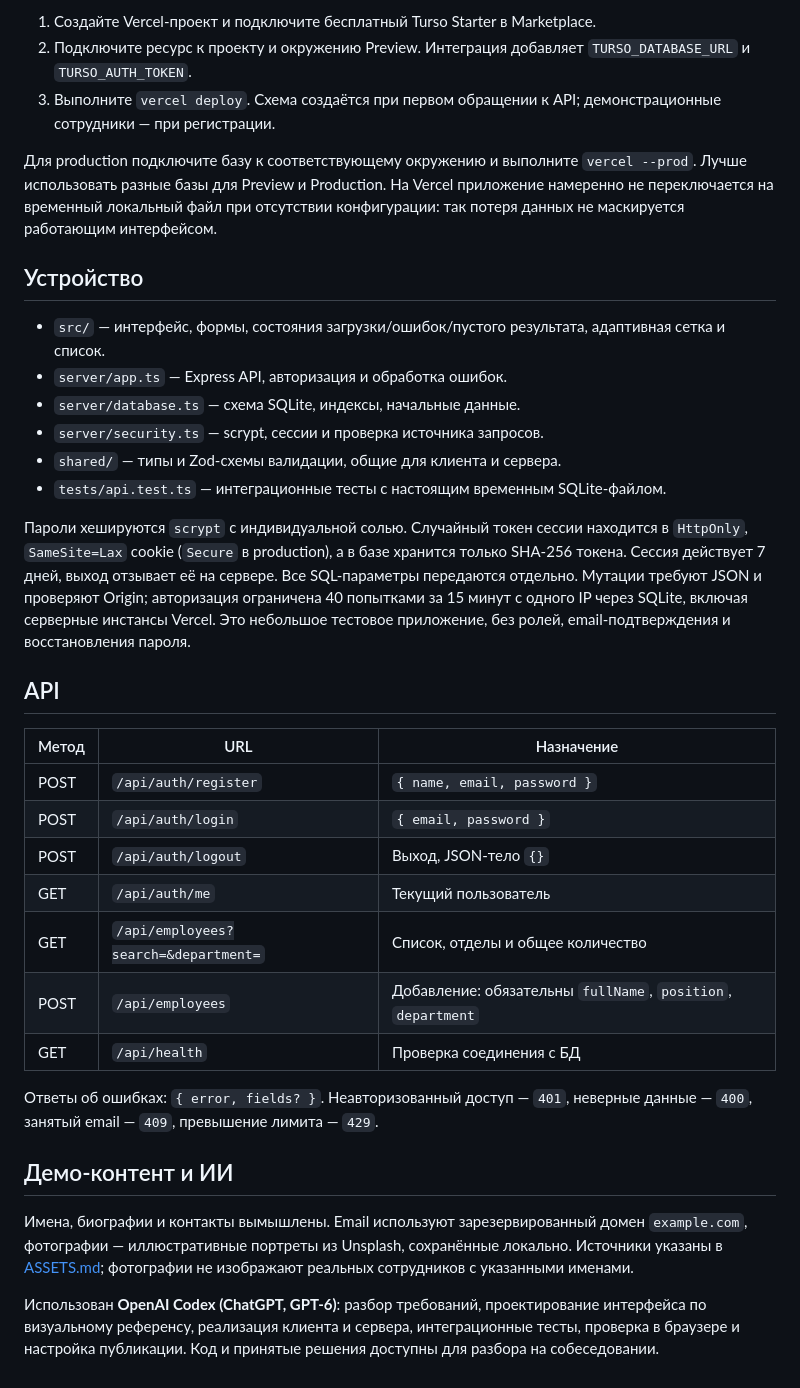
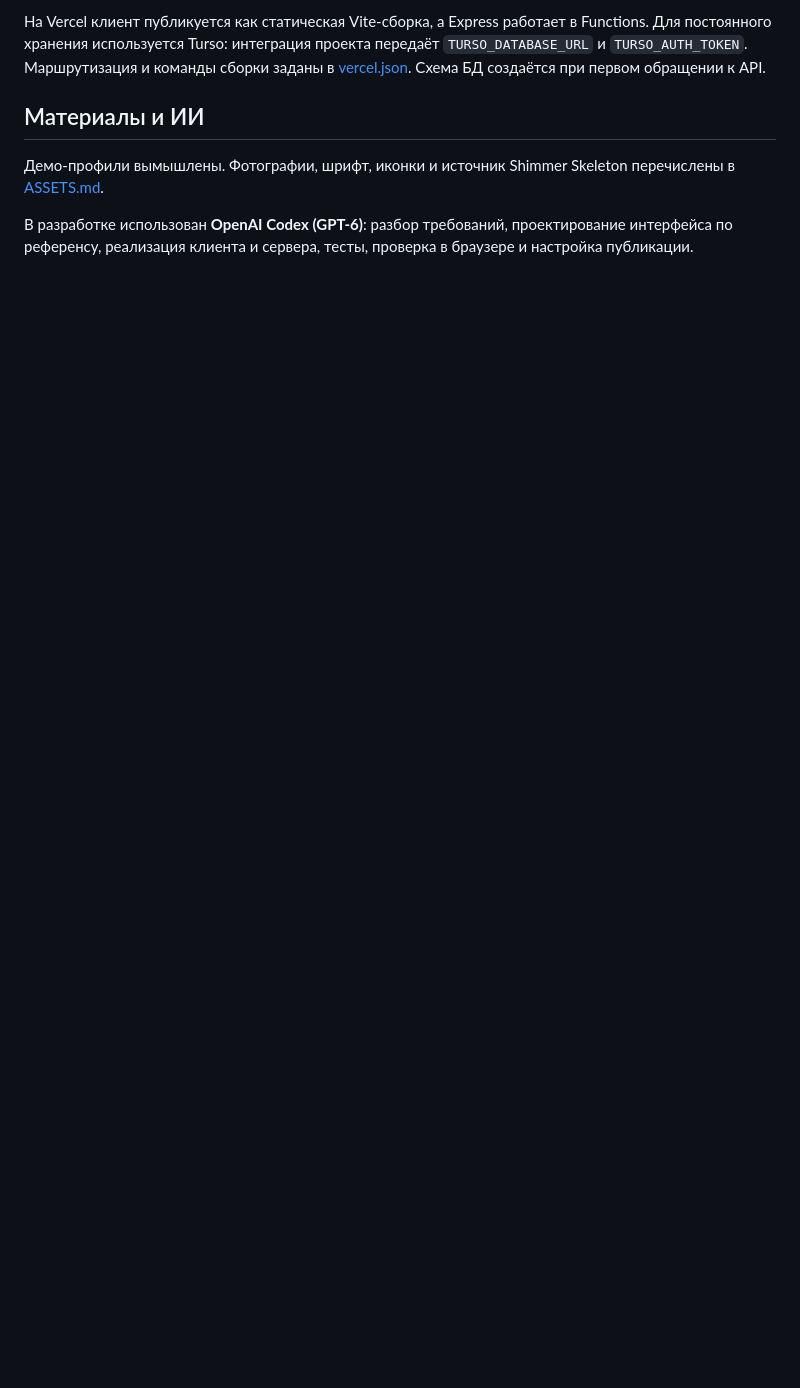
Before and after one commit to Cherepnya-Yaroslav/people-directory, a Markdown page: README.md, the part around one of its changes. GitHub-like rendering; blank space fills up the shorter version.

```diff
--- a/README.md
+++ b/README.md
@@ -32,37 +59,8 @@ npm test
 
-1. Создайте Vercel-проект и подключите бесплатный Turso Starter в Marketplace.
-2. Подключите ресурс к проекту и окружению Preview. Интеграция добавляет `TURSO_DATABASE_URL` и `TURSO_AUTH_TOKEN`.
-3. Выполните `vercel deploy`. Схема создаётся при первом обращении к API; демонстрационные сотрудники — при регистрации.
+На Vercel клиент публикуется как статическая Vite-сборка, а Express работает в Functions. Для постоянного хранения используется Turso: интеграция проекта передаёт `TURSO_DATABASE_URL` и `TURSO_AUTH_TOKEN`. Маршрутизация и команды сборки заданы в [vercel.json](vercel.json). Схема БД создаётся при первом обращении к API.
 
-Для production подключите базу к соответствующему окружению и выполните `vercel --prod`. Лучше использовать разные базы для Preview и Production. На Vercel приложение намеренно не переключается на временный локальный файл при отсутствии конфигурации: так потеря данных не маскируется работающим интерфейсом.
+## Материалы и ИИ
 
-## Устройство
+Демо-профили вымышлены. Фотографии, шрифт, иконки и источник Shimmer Skeleton перечислены в [ASSETS.md](ASSETS.md).
 
-- `src/` — интерфейс, формы, состояния загрузки/ошибок/пустого результата, адаптивная сетка и список.
-- `server/app.ts` — Express API, авторизация и обработка ошибок.
-- `server/database.ts` — схема SQLite, индексы, начальные данные.
-- `server/security.ts` — scrypt, сессии и проверка источника запросов.
-- `shared/` — типы и Zod-схемы валидации, общие для клиента и сервера.
-- `tests/api.test.ts` — интеграционные тесты с настоящим временным SQLite-файлом.
-
-Пароли хешируются `scrypt` с индивидуальной солью. Случайный токен сессии находится в `HttpOnly`, `SameSite=Lax` cookie (`Secure` в production), а в базе хранится только SHA-256 токена. Сессия действует 7 дней, выход отзывает её на сервере. Все SQL-параметры передаются отдельно. Мутации требуют JSON и проверяют Origin; авторизация ограничена 40 попытками за 15 минут с одного IP через SQLite, включая серверные инстансы Vercel. Это небольшое тестовое приложение, без ролей, email-подтверждения и восстановления пароля.
-
-## API
-
-| Метод | URL | Назначение |
-| --- | --- | --- |
-| POST | `/api/auth/register` | `{ name, email, password }` |
-| POST | `/api/auth/login` | `{ email, password }` |
-| POST | `/api/auth/logout` | Выход, JSON-тело `{}` |
-| GET | `/api/auth/me` | Текущий пользователь |
-| GET | `/api/employees?search=&department=` | Список, отделы и общее количество |
-| POST | `/api/employees` | Добавление: обязательны `fullName`, `position`, `department` |
-| GET | `/api/health` | Проверка соединения с БД |
-
-Ответы об ошибках: `{ error, fields? }`. Неавторизованный доступ — `401`, неверные данные — `400`, занятый email — `409`, превышение лимита — `429`.
-
-## Демо-контент и ИИ
-
-Имена, биографии и контакты вымышлены. Email используют зарезервированный домен `example.com`, фотографии — иллюстративные портреты из Unsplash, сохранённые локально. Источники указаны в [ASSETS.md](ASSETS.md); фотографии не изображают реальных сотрудников с указанными именами.
-
-Использован **OpenAI Codex (ChatGPT, GPT-6)**: разбор требований, проектирование интерфейса по визуальному референсу, реализация клиента и сервера, интеграционные тесты, проверка в браузере и настройка публикации. Код и принятые решения доступны для разбора на собеседовании.
+В разработке использован **OpenAI Codex (GPT-6)**: разбор требований, проектирование интерфейса по референсу, реализация клиента и сервера, тесты, проверка в браузере и настройка публикации.
```
Also changed, not shown: other parts of README.md (+38 -11 lines), docs/people.jpg (added).
